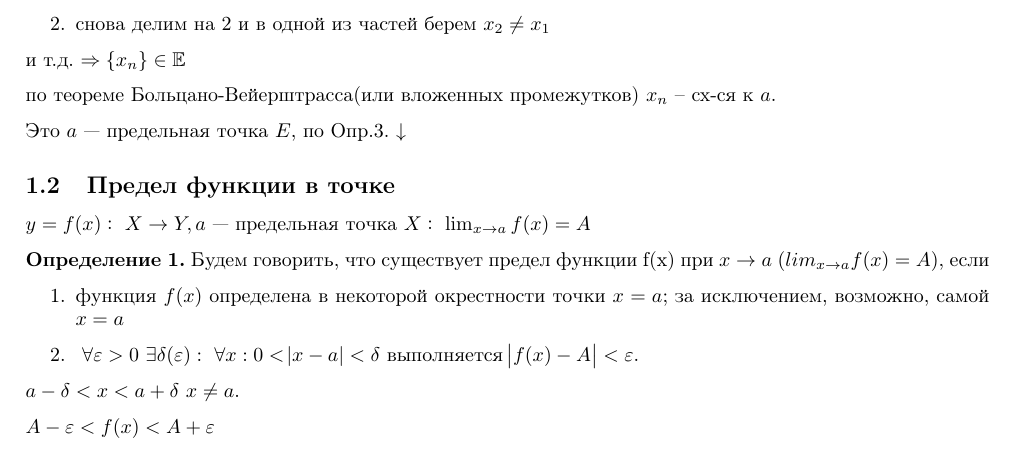
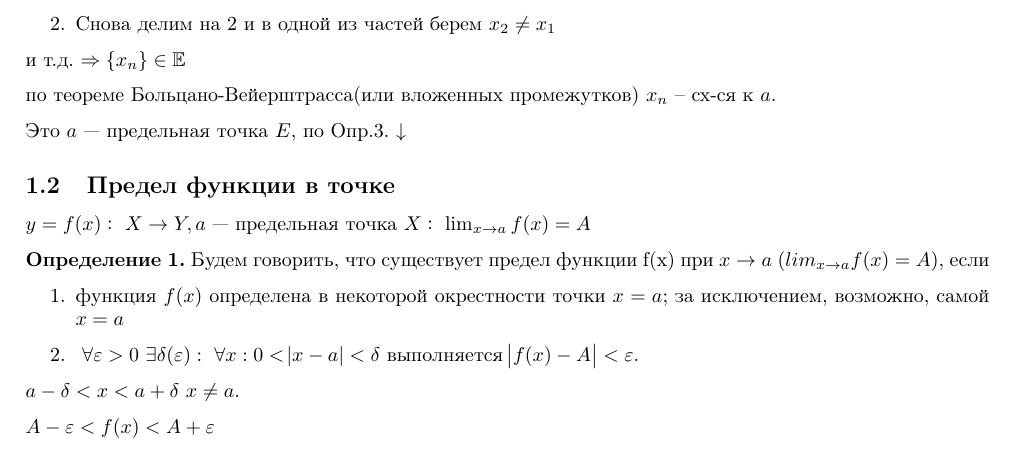
Before and after one commit to MagicWinnie/SESC_Maths, a LaTeX document (11/first_semester/1/main.tex): part of page 2 of 2, cut so that both start at the same text. Compiled offline with pdfLaTeX.

Commit message:
Исправление опечатки

```diff
--- a/11/first_semester/1/main.tex
+++ b/11/first_semester/1/main.tex
@@ -89,7 +89,7 @@
   \begin{enumerate}
       \item Делим \([m; M]:\ \begin{cases}[m; \frac{m+M}{2}]\\ [\frac{m+M}{2}; M]\end{cases}\)
       и выбираем ту часть, в которой содержится \(\infty\) число эл-тов из \(\mathbb{E}\), в ней берём какой-то \(x_1\)
-      \item снова делим на 2 и в одной из частей берем \(x_2 \neq x_1\)
+      \item Снова делим на 2 и в одной из частей берем \(x_2 \neq x_1\)
   \end{enumerate}
   и т.д. \(\Rightarrow \{x_n\} \in \mathbb{E}\)
 
```
